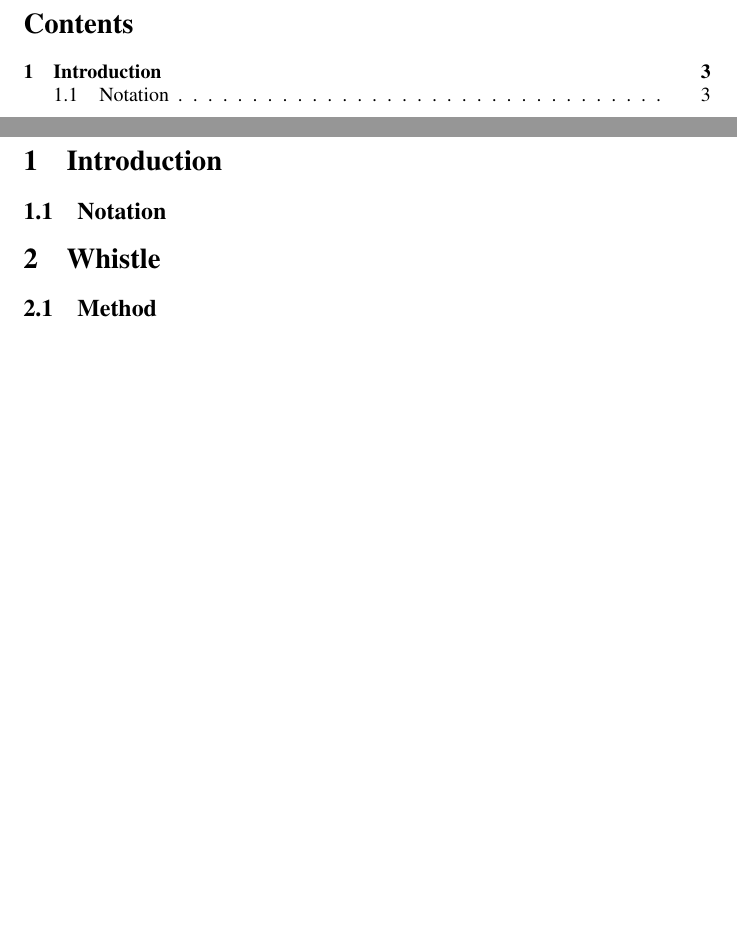
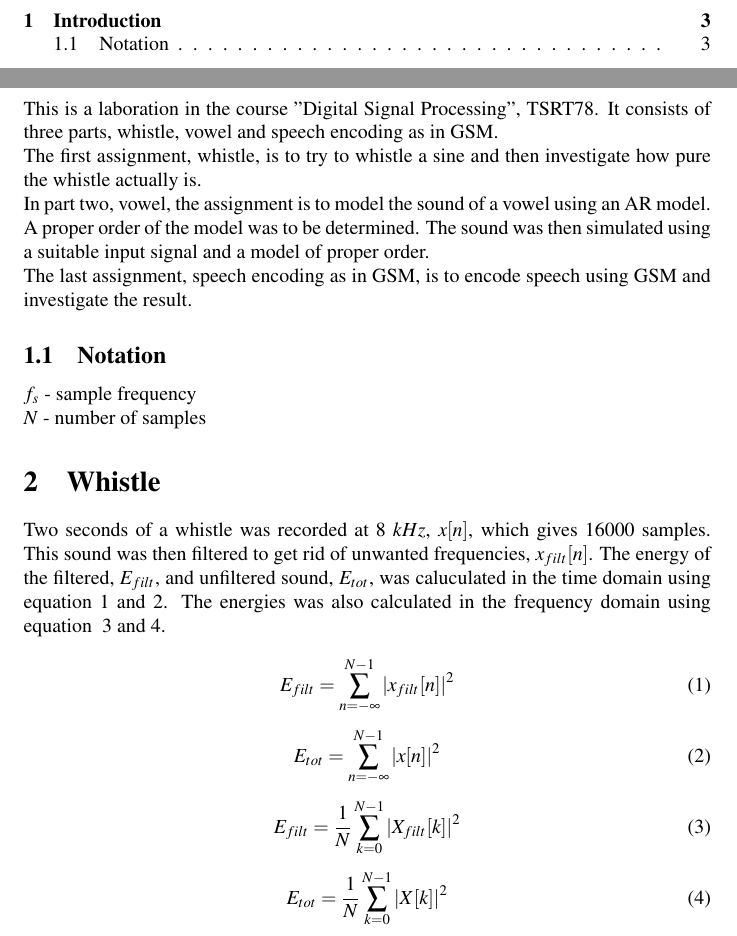
Before and after one commit to tobyndax/Courses, a LaTeX document (TSRT78/lab/rapport.tex): two parts of pages 2 and 3 of 3 before the commit and two parts of pages 2 and 3 of 4 after it, joined at a grey line, cut at the place of the change, the shorter picture padded with empty space. Compiled offline with pdfLaTeX.

Commit message:
början på rapport

```diff
--- a/TSRT78/lab/rapport.tex
+++ b/TSRT78/lab/rapport.tex
@@ -30,12 +30,54 @@
 \newpage
 
 \section{Introduction}
+This is a laboration in the course "Digital Signal Processing", TSRT78.
+It consists of three parts, whistle, vowel and speech encoding as in GSM.
+
+The first assignment, whistle, is to try to whistle a sine and then
+investigate how pure the whistle actually is.
+
+In part two, vowel, the assignment is to model the sound of a vowel
+using an AR model. A proper order of the model was to be determined.
+The sound was then simulated using a suitable input signal and a
+model of proper order.
+
+The last assignment, speech encoding as in GSM, is to encode speech
+using GSM and investigate the result.
 
 \subsection{Notation}
-
+$f_s$ - sample frequency\\
+$N$ - number of samples
 
 \section{Whistle}
+Two seconds of a whistle was recorded at 8 $kHz$, $x[n]$, which gives 16000 samples.
+This sound was then filtered to get rid of unwanted frequencies, $x_{filt}[n]$.
+The energy of the filtered, $E_{filt}$, and unfiltered sound, $E_{tot}$,
+was caluculated in the time domain using equation~\ref{eq:Etimefilt}
+and~\ref{eq:Etime}. The energies was also calculated in the frequency
+domain using equation ~\ref{eq:Efeqfilt} and~\ref{eq:Efeq}.
+
+\begin{equation}
+  \label{eq:Etimefilt}
+  E_{filt} =\sum\limits_{n=-\infty}^{N-1} |x_{filt}[n]|^2
+\end{equation}
+
+\begin{equation}
+  \label{eq:Etime}
+  E_{tot} =\sum\limits_{n=-\infty}^{N-1} |x[n]|^2
+\end{equation}
+
+\begin{equation}
+  \label{eq:Efeqfilt}
+  E_{filt} =\frac{1}{N}\sum\limits_{k=0}^{N-1} |X_{filt}[k]|^2
+\end{equation}
+
+\begin{equation}
+  \label{eq:Efeq}
+  E_{tot} =\frac{1}{N}\sum\limits_{k=0}^{N-1} |X[k]|^2
+\end{equation}
+
 \subsection{Method}
+
 \subsection{Result and conclusion}
 
 \section{Vowel}
```
